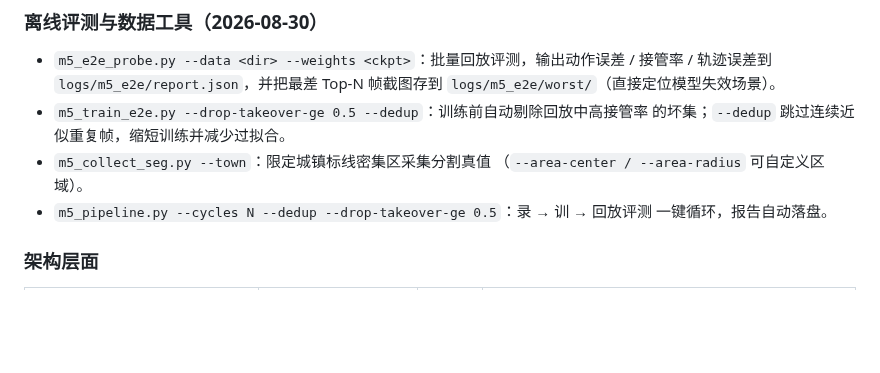
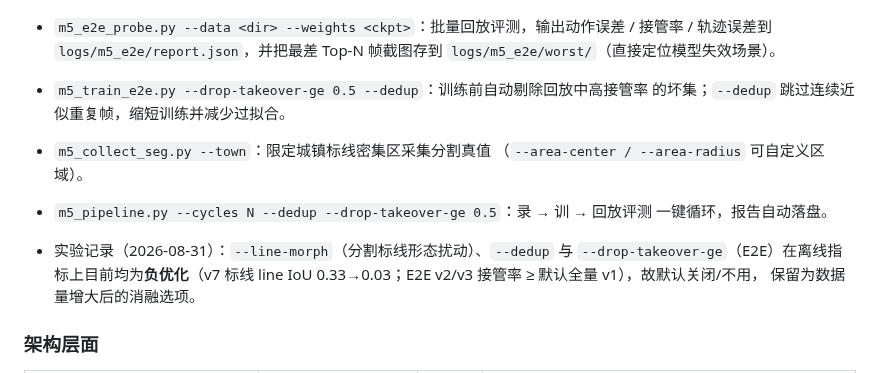
Before and after one commit to Qiongkura/BeamNG-autopilot, a Markdown page: README.md, the part around the change. Rendered like a GitHub page; blank space fills up the shorter version.

Commit message:
docs: record line-morph / dedup / bad-set-drop ablation results (negative at current data scale, kept opt-in)

```diff
--- a/README.md
+++ b/README.md
@@ -442,6 +442,11 @@ Steam 兼容路径（窗口截屏、Lua 射线、经典 CV 回退、YOLO 2D 反
 - `m5_pipeline.py --cycles N --dedup --drop-takeover-ge 0.5`：录 → 训 → 回放评测
   一键循环，报告自动落盘。
 
+- 实验记录（2026-08-31）：`--line-morph`（分割标线形态扰动）、`--dedup` 与
+  `--drop-takeover-ge`（E2E）在离线指标上目前均为**负优化**（v7 标线
+  line IoU 0.33→0.03；E2E v2/v3 接管率 ≥ 默认全量 v1），故默认关闭/不用，
+  保留为数据量增大后的消融选项。
+
 
 ### 架构层面
 
```
